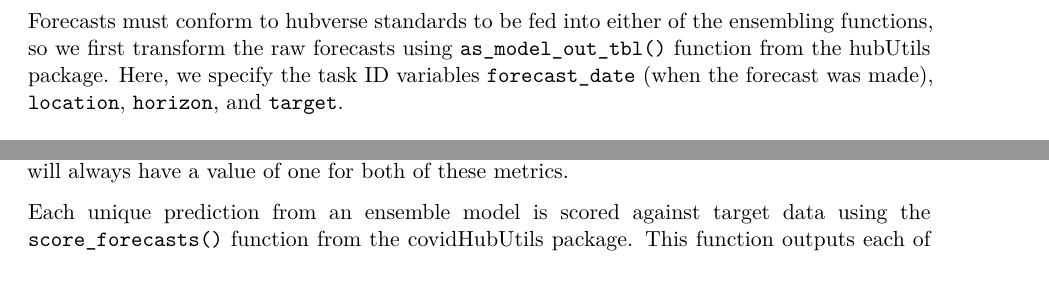
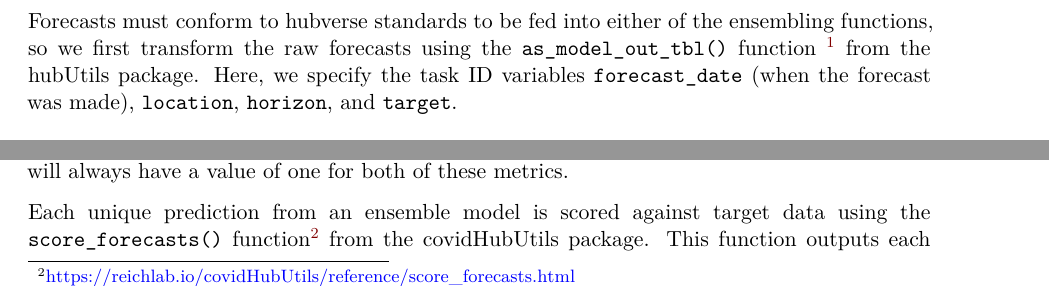
Before and after one commit to hubverse-org/hubEnsemblesManuscript, a Quarto document (analysis/paper/hubEnsembles_manuscript.qmd): two parts of pages 14 and 16 of 21, joined at a grey line, cut so that both start at the same text. Rendered offline with R 4.5, knitr and Pandoc in place of Quarto, then LaTeX, with nearby package versions; drawn as R Markdown's standard PDF in place of the format the file asks for; some code elsewhere in the file could not run offline.

Commit message:
Add function doc URLs in footnotes (#79)

````diff
--- a/analysis/paper/hubEnsembles_manuscript.qmd
+++ b/analysis/paper/hubEnsembles_manuscript.qmd
@@ -975,7 +975,9 @@ flu_forecasts_raw |>
   knitr::kable(col.names = formatted_zoltar_col)
 ```
 
-Forecasts must conform to hubverse standards to be fed into either of the ensembling functions, so we first transform the raw forecasts using `as_model_out_tbl()` function from the [hubUtils]{.pkg} package. Here, we specify the task ID variables `forecast_date` (when the forecast was made), `location`, `horizon`, and `target`.
+Forecasts must conform to hubverse standards to be fed into either of the ensembling functions, so we first transform the raw forecasts using the  `as_model_out_tbl()` function [^1] from the [hubUtils]{.pkg} package. Here, we specify the task ID variables `forecast_date` (when the forecast was made), `location`, `horizon`, and `target`.
+
+[^1]: https://infectious-disease-modeling-hubs.github.io/hubUtils/reference/as_model_out_tbl.html
 
 ```{r transform data, eval=TRUE}
 #| prompt: true
@@ -1121,4 +1123,4 @@ flu_scores_all <- rbind(flu_ensembles_scores, flu_baseline_scores)
 
 We also use relative versions of WIS and MAE (rWIS and rMAE, respectively) to understand how the ensemble performance compares to that of the FluSight baseline model. These metrics are calculated as $$\textrm{rWIS} = \frac{\textrm{WIS}_{\textrm{model }m}}{\textrm{WIS}_{\textrm{baseline}}} \hspace{3cm} \textrm{rMAE} = \frac{\textrm{MAE}_{\textrm{model }m}}{\textrm{MAE}_{\textrm{baseline}}},$$ where model $m$ is any given model being compared against the baseline. For both of these metrics, a value less than one indicates better performance compared to the baseline while a value greater than one indicates worse performance. By definition, the FluSight baseline itself will always have a value of one for both of these metrics.
 
-Each unique prediction from an ensemble model is scored against target data using the `score_forecasts()` function from the [covidHubUtils]{.pkg} package. This function outputs each of the metrics described above. We use median forecasts taken from the 0.5 quantile for the MAE evaluation.
+Each unique prediction from an ensemble model is scored against target data using the `score_forecasts()` function[^2] from the [covidHubUtils]{.pkg} package. This function outputs each of the metrics described above. We use median forecasts taken from the 0.5 quantile for the MAE evaluation.
````
Also changed, not shown: analysis/paper/hubEnsembles_manuscript.qmd (2 more changed lines).
